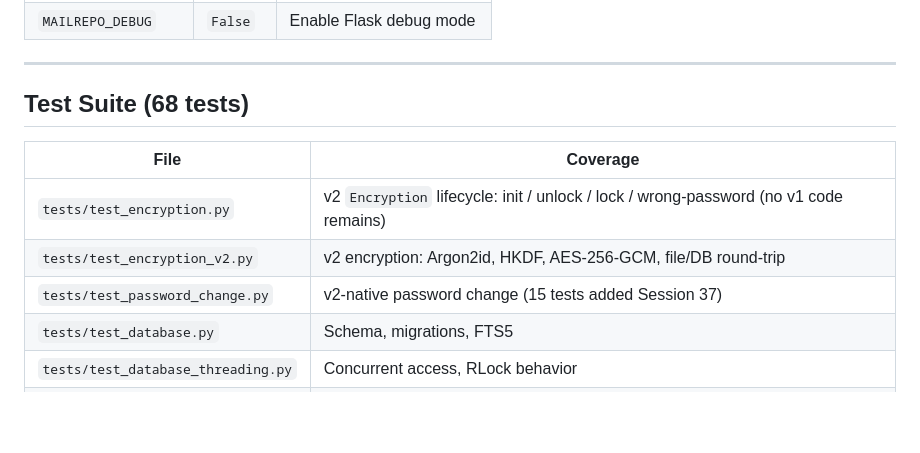
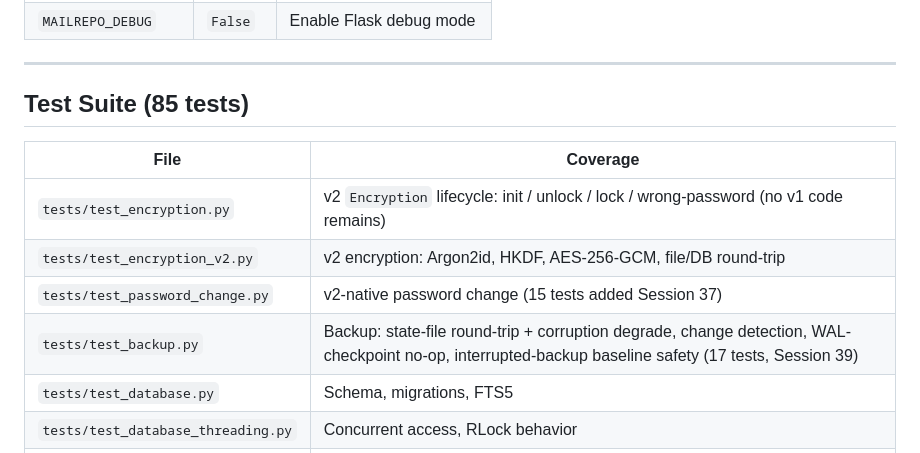
Before and after one commit to rsembera/mailrepo, a Markdown page: docs/Navigation_Map.md, the part around the change. Rendered like a GitHub page; blank space fills up the shorter version.

```diff
--- a/docs/Navigation_Map.md
+++ b/docs/Navigation_Map.md
@@ -279,13 +279,14 @@ python main.py
 
 ---
 
-## Test Suite (68 tests)
+## Test Suite (85 tests)
 
 | File | Coverage |
 |------|----------|
 | `tests/test_encryption.py` | v2 `Encryption` lifecycle: init / unlock / lock / wrong-password (no v1 code remains) |
 | `tests/test_encryption_v2.py` | v2 encryption: Argon2id, HKDF, AES-256-GCM, file/DB round-trip |
 | `tests/test_password_change.py` | v2-native password change (15 tests added Session 37) |
+| `tests/test_backup.py` | Backup: state-file round-trip + corruption degrade, change detection, WAL-checkpoint no-op, interrupted-backup baseline safety (17 tests, Session 39) |
 | `tests/test_database.py` | Schema, migrations, FTS5 |
 | `tests/test_database_threading.py` | Concurrent access, RLock behavior |
 | `tests/test_email_parser.py` | Header/body/attachment parsing |
```
Also changed, not shown: docs/Session_Log.md (+69 -0 lines).
